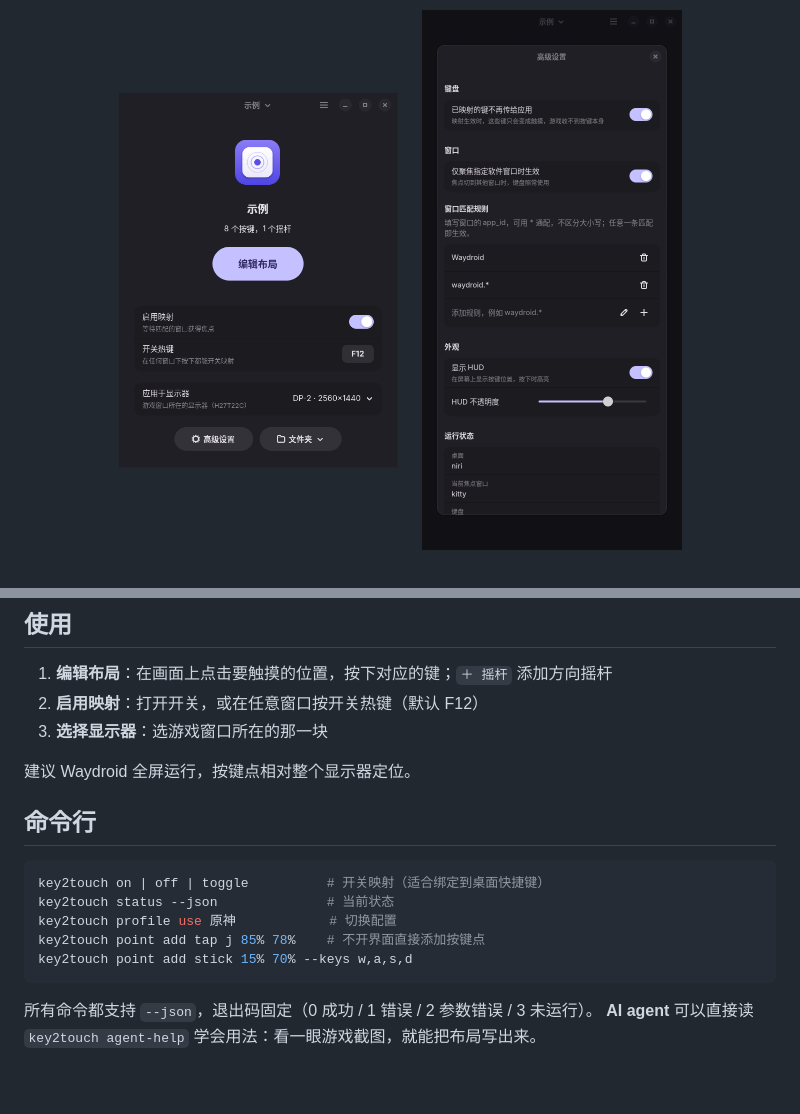
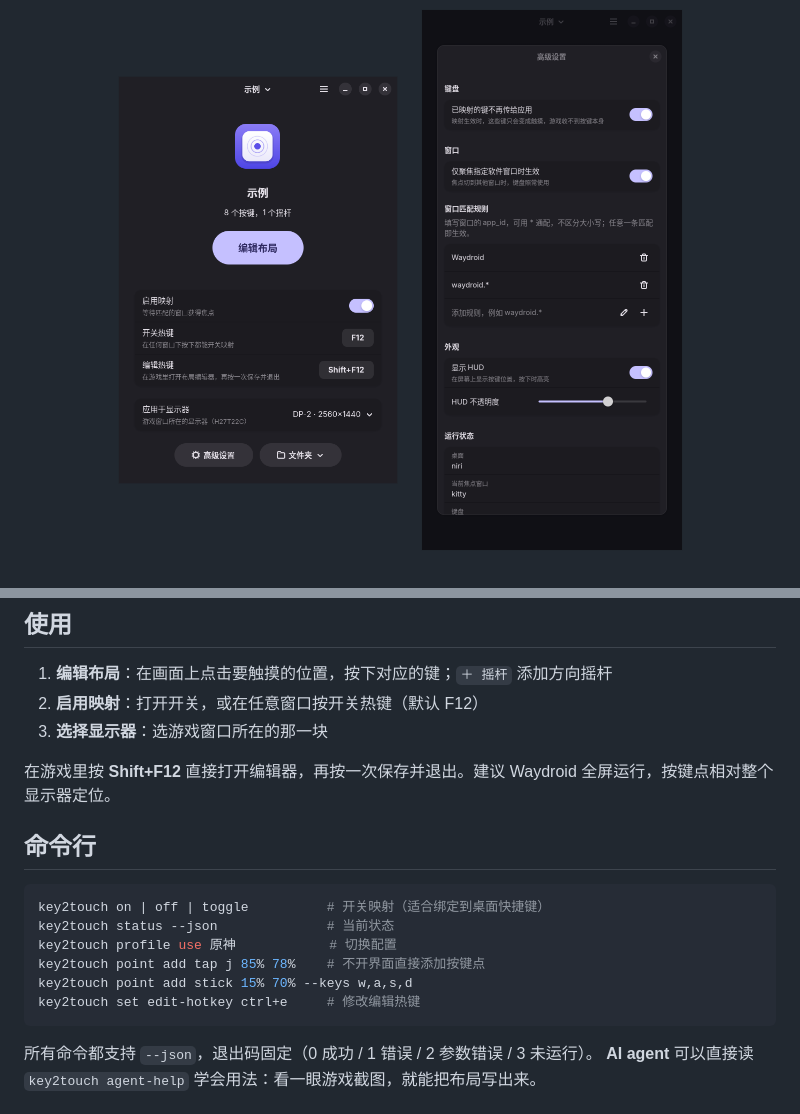
Before and after one commit to DieMoe233/key2touch, a Markdown page: README.md, 2 parts joined by grey strips. GitHub-like rendering; pictures changed too: docs/main.png; blank space fills up the shorter version.

````diff
--- a/README.md
+++ b/README.md
@@ -50,7 +50,7 @@ key2touch/bin/key2touch
 2. **启用映射**：打开开关，或在任意窗口按开关热键（默认 F12）
 3. **选择显示器**：选游戏窗口所在的那一块
 
-建议 Waydroid 全屏运行，按键点相对整个显示器定位。
+在游戏里按 **Shift+F12** 直接打开编辑器，再按一次保存并退出。建议 Waydroid 全屏运行，按键点相对整个显示器定位。
 
 ## 命令行
 
@@ -60,6 +60,7 @@ key2touch status --json              # 当前状态
 key2touch profile use 原神            # 切换配置
 key2touch point add tap j 85% 78%    # 不开界面直接添加按键点
 key2touch point add stick 15% 70% --keys w,a,s,d
+key2touch set edit-hotkey ctrl+e     # 修改编辑热键
 ```
 
 所有命令都支持 `--json`，退出码固定（0 成功 / 1 错误 / 2 参数错误 / 3 未运行）。
````
Also changed, not shown: 6 other files.
